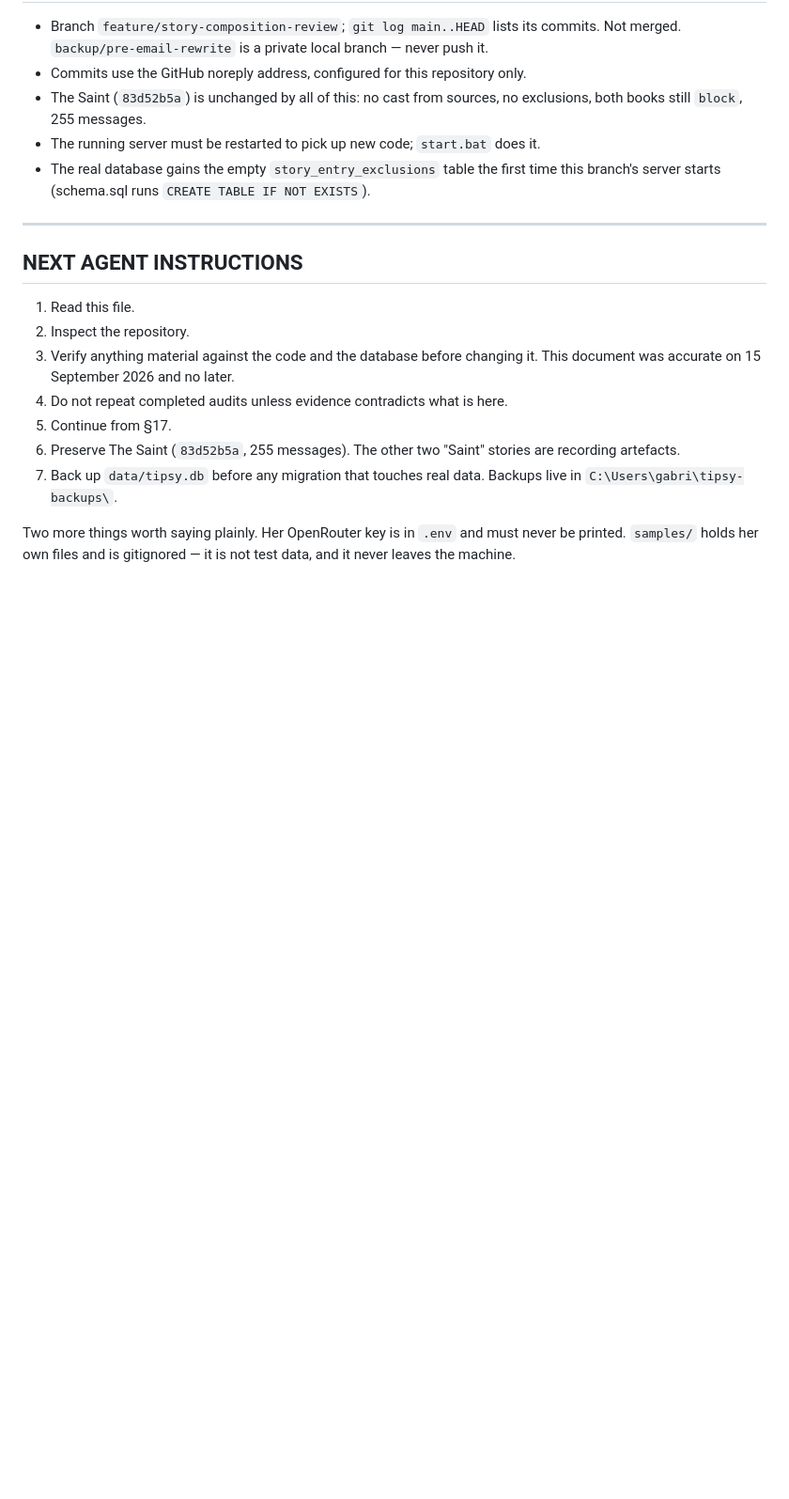
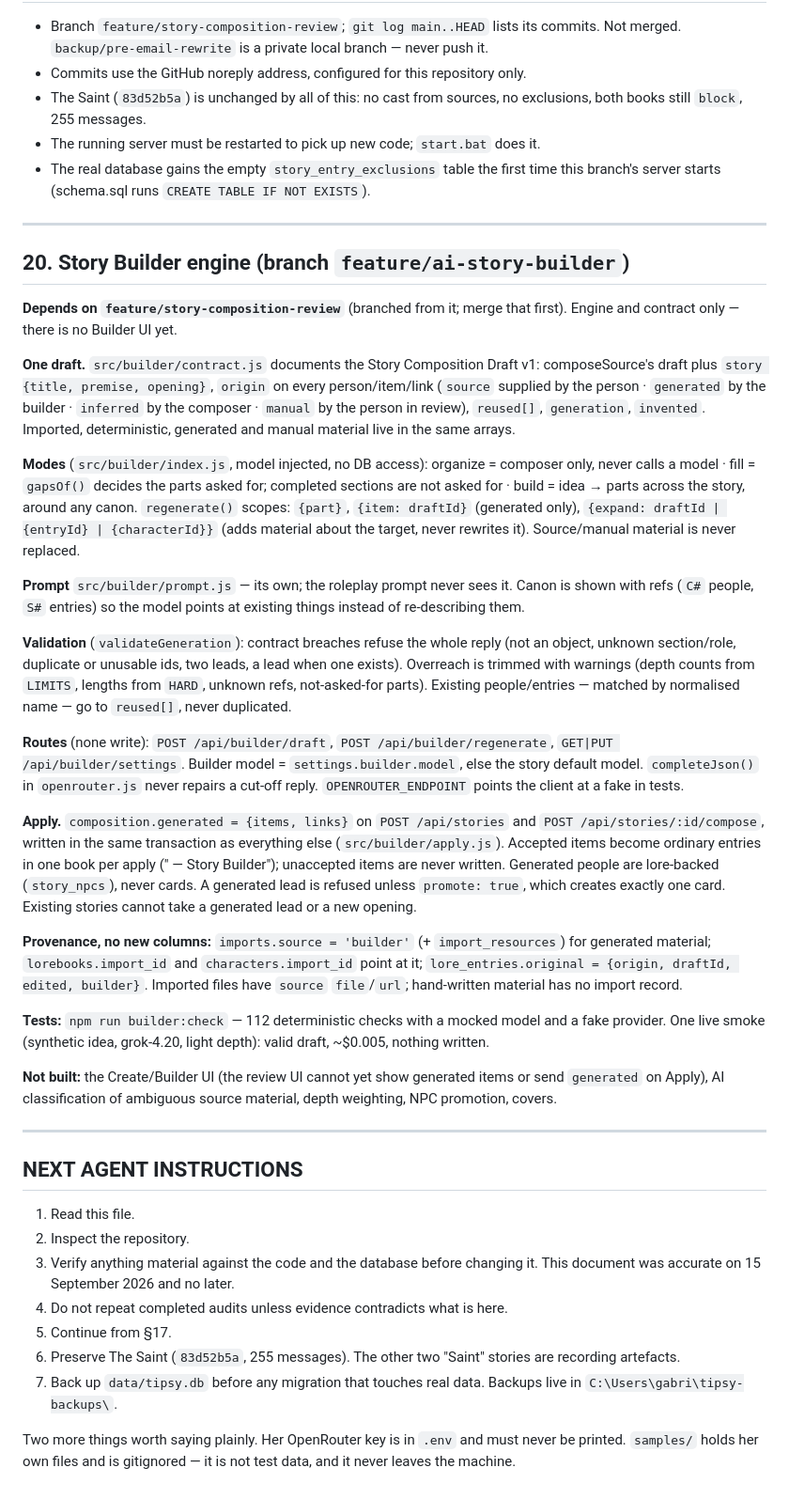
Before and after one commit to 904gabriela/tipsy, a Markdown page: NEXUS_HANDOFF.md, the part around the change. Shown at 94% size. Drawn GitHub-style; blank space fills up the shorter version.

Commit message:
docs: Story Builder engine in the handoff
Co-Authored-By: Claude Opus 5 (1M context) <noreply@anthropic.com>

```diff
--- a/NEXUS_HANDOFF.md
+++ b/NEXUS_HANDOFF.md
@@ -497,6 +497,64 @@ metadata stays exactly as it was underneath.
 
 ---
 
+## 20. Story Builder engine (branch `feature/ai-story-builder`)
+
+**Depends on `feature/story-composition-review`** (branched from it; merge that
+first). Engine and contract only — there is no Builder UI yet.
+
+**One draft.** `src/builder/contract.js` documents the Story Composition Draft
+v1: composeSource's draft plus `story {title, premise, opening}`, `origin` on
+every person/item/link (`source` supplied by the person · `generated` by the
+builder · `inferred` by the composer · `manual` by the person in review),
+`reused[]`, `generation`, `invented`. Imported, deterministic, generated and
+manual material live in the same arrays.
+
+**Modes** (`src/builder/index.js`, model injected, no DB access):
+organize = composer only, never calls a model · fill = `gapsOf()` decides the
+parts asked for; completed sections are not asked for · build = idea → parts
+across the story, around any canon. `regenerate()` scopes: `{part}`,
+`{item: draftId}` (generated only), `{expand: draftId | {entryId} | {characterId}}`
+(adds material about the target, never rewrites it). Source/manual material is
+never replaced.
+
+**Prompt** `src/builder/prompt.js` — its own; the roleplay prompt never sees it.
+Canon is shown with refs (`C#` people, `S#` entries) so the model points at
+existing things instead of re-describing them.
+
+**Validation** (`validateGeneration`): contract breaches refuse the whole reply
+(not an object, unknown section/role, duplicate or unusable ids, two leads, a
+lead when one exists). Overreach is trimmed with warnings (depth counts from
+`LIMITS`, lengths from `HARD`, unknown refs, not-asked-for parts). Existing
+people/entries — matched by normalised name — go to `reused[]`, never duplicated.
+
+**Routes** (none write): `POST /api/builder/draft`, `POST /api/builder/regenerate`,
+`GET|PUT /api/builder/settings`. Builder model = `settings.builder.model`, else
+the story default model. `completeJson()` in `openrouter.js` never repairs a
+cut-off reply. `OPENROUTER_ENDPOINT` points the client at a fake in tests.
+
+**Apply.** `composition.generated = {items, links}` on `POST /api/stories` and
+`POST /api/stories/:id/compose`, written in the same transaction as everything
+else (`src/builder/apply.js`). Accepted items become ordinary entries in one
+book per apply ("<title> — Story Builder"); unaccepted items are never written.
+Generated people are lore-backed (`story_npcs`), never cards. A generated lead
+is refused unless `promote: true`, which creates exactly one card. Existing
+stories cannot take a generated lead or a new opening.
+
+**Provenance, no new columns:** `imports.source = 'builder'` (+ `import_resources`)
+for generated material; `lorebooks.import_id` and `characters.import_id` point at
+it; `lore_entries.original = {origin, draftId, edited, builder}`. Imported files
+have `source` `file`/`url`; hand-written material has no import record.
+
+**Tests:** `npm run builder:check` — 112 deterministic checks with a mocked model
+and a fake provider. One live smoke (synthetic idea, grok-4.20, light depth):
+valid draft, ~$0.005, nothing written.
+
+**Not built:** the Create/Builder UI (the review UI cannot yet show generated
+items or send `generated` on Apply), AI classification of ambiguous source
+material, depth weighting, NPC promotion, covers.
+
+---
+
 ## NEXT AGENT INSTRUCTIONS
 
 1. Read this file.
```
